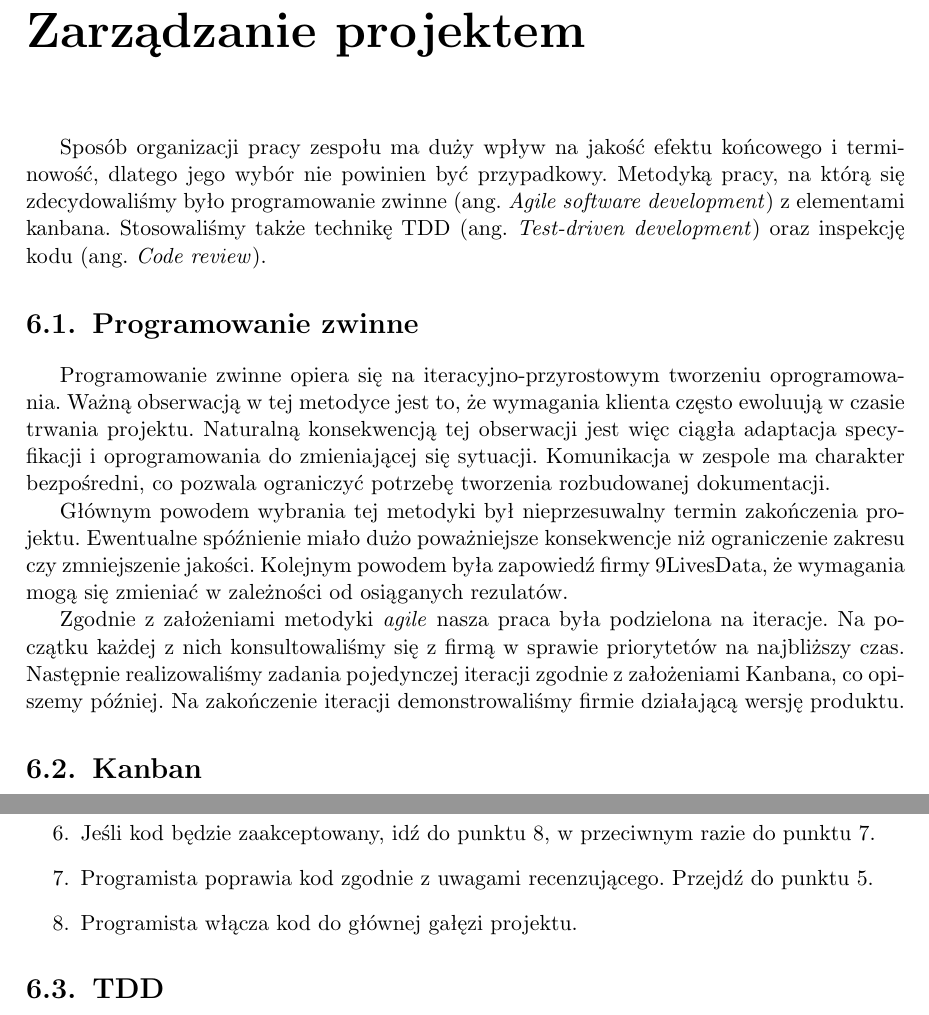
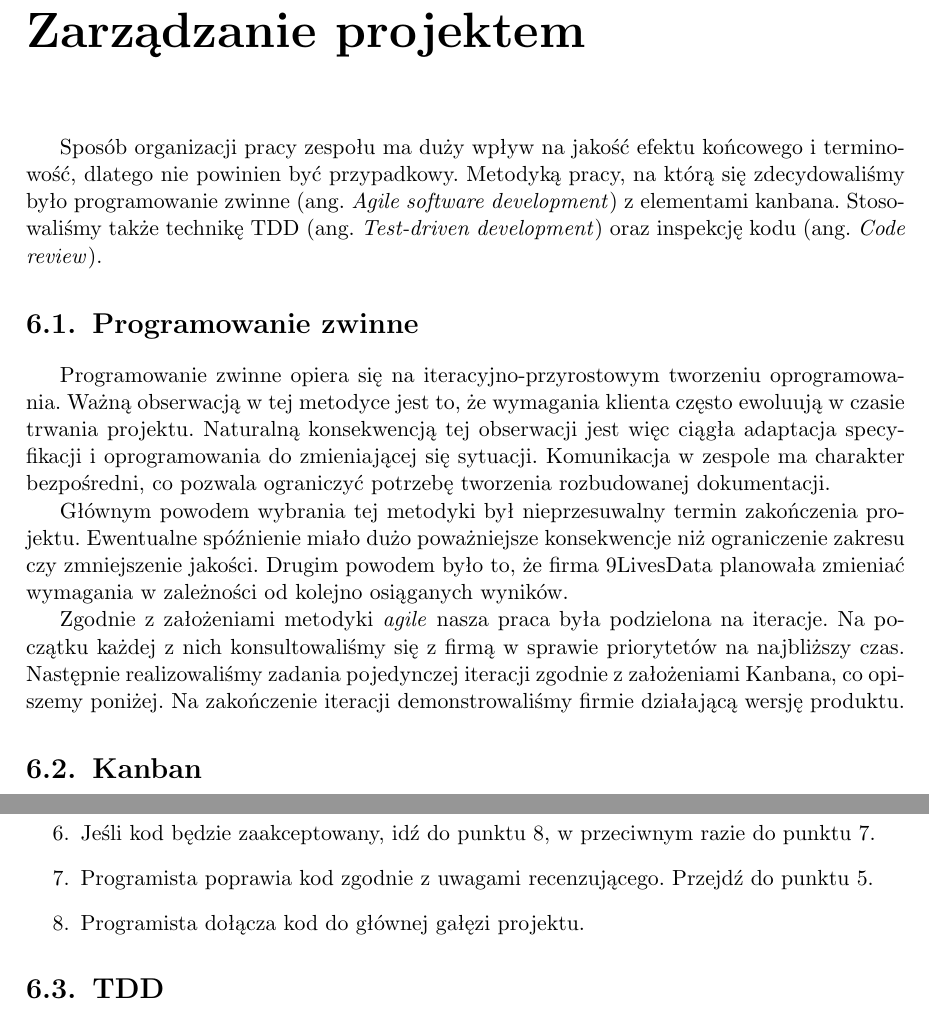
Before and after one commit to zpp-2014-15/deltacompression, a LaTeX thesis (thesis/thesis.tex): two parts of pages 25 and 27 of 39, joined at a grey line, cut so that both start at the same text. Compiled offline with pdfLaTeX; the source files are stored in an older character set and shown here as Unicode.

Commit message:
Fixes after review

```diff
--- a/thesis/thesis.tex
+++ b/thesis/thesis.tex
@@ -533,7 +533,7 @@
 Dzięki temu mogliśmy sprawdzić, jak zachowują się algorytmy na znacznie większych danych.
 
 \chapter{Zarządzanie projektem}
-Sposób organizacji pracy zespołu ma duży wpływ na jakość efektu końcowego i terminowość, dlatego jego wybór nie powinien być przypadkowy.
+Sposób organizacji pracy zespołu ma duży wpływ na jakość efektu końcowego i terminowość, dlatego nie powinien być przypadkowy.
 Metodyką pracy, na którą się zdecydowaliśmy było programowanie zwinne (ang. \textit{Agile software development}) z elementami kanbana.
 Stosowaliśmy także technikę TDD (ang. \textit{Test-driven development}) oraz inspekcję kodu (ang. \textit{Code review}).
 
@@ -545,11 +545,11 @@
 
 Głównym powodem wybrania tej metodyki był nieprzesuwalny termin zakończenia projektu.
 Ewentualne spóźnienie miało dużo poważniejsze konsekwencje niż ograniczenie zakresu czy zmniejszenie jakości.
-Kolejnym powodem była zapowiedź firmy 9LivesData, że wymagania mogą się zmieniać w zależności od osiąganych rezulatów.
+Drugim powodem było to, że firma 9LivesData planowała zmieniać wymagania w zależności od kolejno osiąganych wyników.
 
 Zgodnie z założeniami metodyki \textit{agile} nasza praca była podzielona na iteracje.
 Na początku każdej z nich konsultowaliśmy się z firmą w sprawie priorytetów na najbliższy czas.
-Następnie realizowaliśmy zadania pojedynczej iteracji zgodnie z założeniami Kanbana, co opiszemy później.
+Następnie realizowaliśmy zadania pojedynczej iteracji zgodnie z założeniami Kanbana, co opiszemy poniżej.
 Na zakończenie iteracji demonstrowaliśmy firmie działającą wersję produktu.
 
 \section{Kanban}
@@ -594,7 +594,7 @@
     \item \label{item:review}Kod podlega inspekcji przeprowadzonej przez członka zespołu innego niż autor.
     \item Jeśli kod będzie zaakceptowany, idź do punktu \ref{item:merge}, w przeciwnym razie do punktu \ref{item:fix}.
     \item \label{item:fix} Programista poprawia kod zgodnie z uwagami recenzującego. Przejdź do punktu \ref{item:review}.
-    \item \label{item:merge}Programista włącza kod do głównej gałęzi projektu.
+    \item \label{item:merge}Programista dołącza kod do głównej gałęzi projektu.
 \end{enumerate}
 
 \section{TDD}
```
